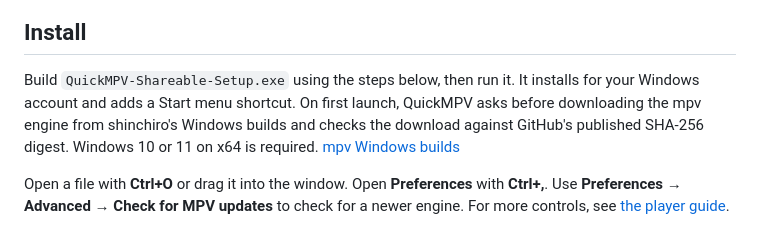
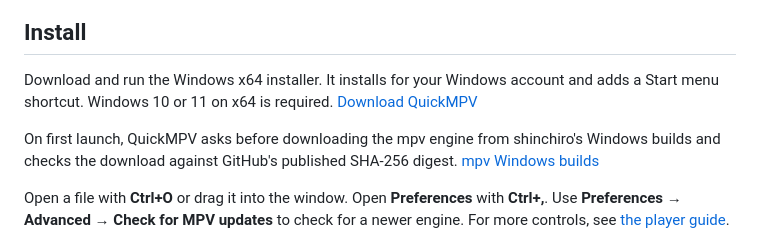
Before and after one commit to technicallyalex/QuickMPV, a Markdown page: README.md, the part around one of its changes. Drawn GitHub-style.

```diff
--- a/README.md
+++ b/README.md
@@ -12,7 +14,9 @@ QuickMPV is a Windows front end for [mpv](https://mpv.io/) with a compact playba
 
 ## Install
 
-Build `QuickMPV-Shareable-Setup.exe` using the steps below, then run it. It installs for your Windows account and adds a Start menu shortcut. On first launch, QuickMPV asks before downloading the mpv engine from shinchiro's Windows builds and checks the download against GitHub's published SHA-256 digest. Windows 10 or 11 on x64 is required. [mpv Windows builds](https://github.com/shinchiro/mpv-winbuild-cmake/releases)
+Download and run the Windows x64 installer. It installs for your Windows account and adds a Start menu shortcut. Windows 10 or 11 on x64 is required. [Download QuickMPV](https://github.com/technicallyalex/QuickMPV/releases/latest)
+
+On first launch, QuickMPV asks before downloading the mpv engine from shinchiro's Windows builds and checks the download against GitHub's published SHA-256 digest. [mpv Windows builds](https://github.com/shinchiro/mpv-winbuild-cmake/releases)
 
 Open a file with **Ctrl+O** or drag it into the window. Open **Preferences** with **Ctrl+,**. Use **Preferences → Advanced → Check for MPV updates** to check for a newer engine. For more controls, see [the player guide](portable/README.txt).
 
```
Also changed, not shown: other parts of README.md (+2 -0 lines), docs/screenshots/appearance-preferences.png, docs/screenshots/playback-menu.png, docs/screenshots/playback.png, docs/screenshots/video-preferences.png (added), 4 other files.
